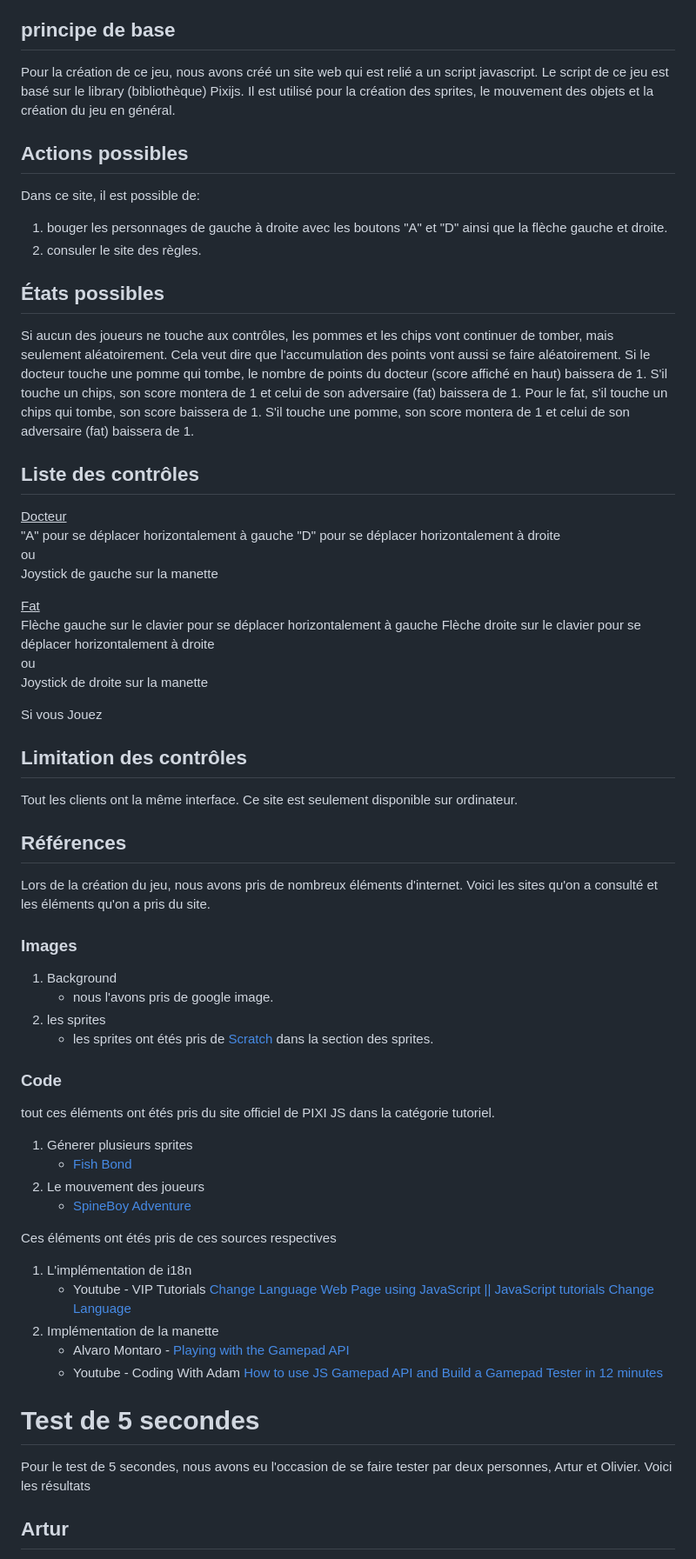
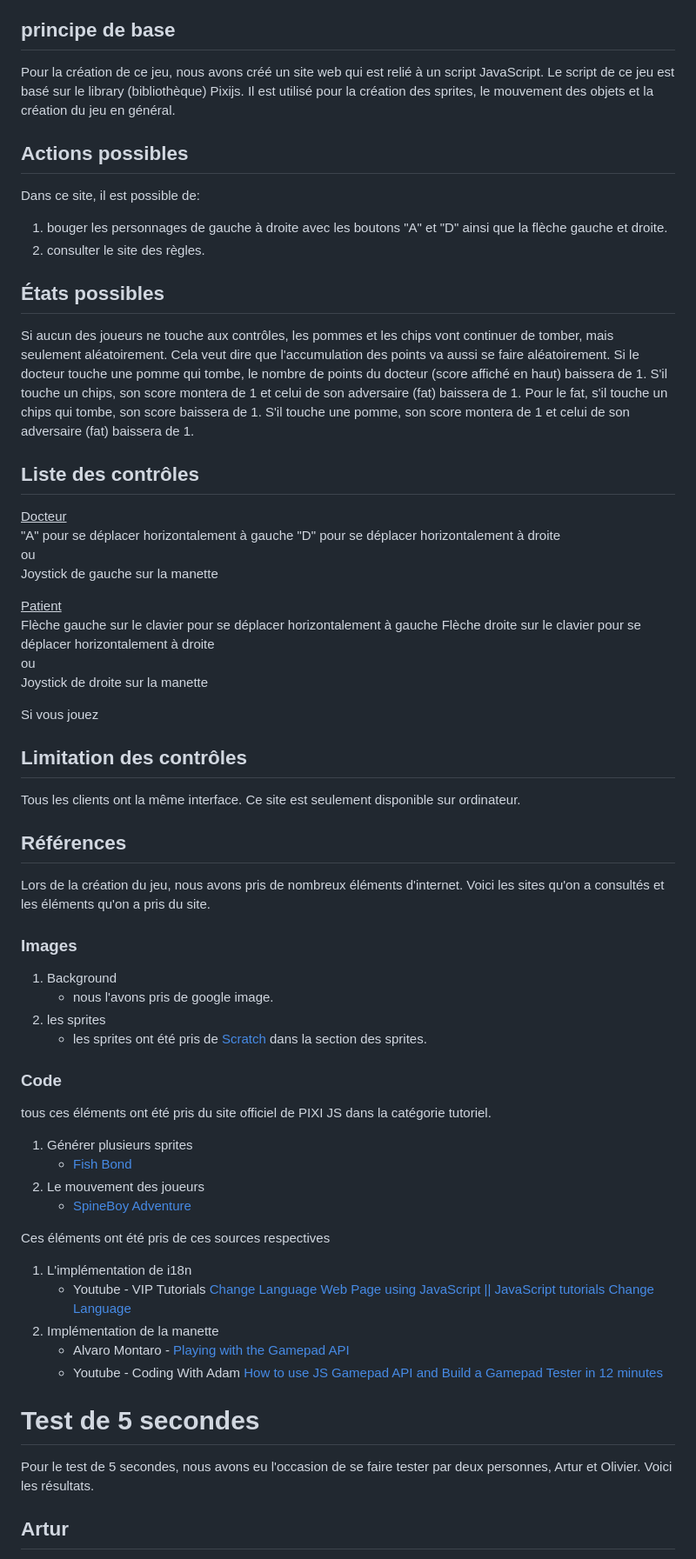
Before and after one commit to yahyamaw311/fat-doctor-game, a Markdown page: README.md, the part around the change printed below. Shown: that part at 87% size. GitHub-like rendering.

```diff
--- a/README.md
+++ b/README.md
@@ -24,15 +24,15 @@ Voici le rendu final du jeu: <br> <br>
 - library
 
 ## principe de base
-Pour la création de ce jeu, nous avons créé un site web qui est relié a un script javascript. Le script de ce jeu est basé sur le library (bibliothèque) Pixijs. Il est utilisé pour la création des sprites, le mouvement des objets et la création du jeu en général.
+Pour la création de ce jeu, nous avons créé un site web qui est relié à un script JavaScript. Le script de ce jeu est basé sur le library (bibliothèque) Pixijs. Il est utilisé pour la création des sprites, le mouvement des objets et la création du jeu en général.
 
 ## Actions possibles
 Dans ce site, il est possible de:
 1. bouger les personnages de gauche à droite avec les boutons "A" et "D" ainsi que la flèche gauche et droite.
-2. consuler le site des règles.
+2. consulter le site des règles.
 
 ## États possibles
-Si aucun des joueurs ne touche aux contrôles, les pommes et les chips vont continuer de tomber, mais seulement aléatoirement. Cela veut dire que l'accumulation des points vont aussi se faire aléatoirement. Si le docteur touche une pomme qui tombe, le nombre de points du docteur (score affiché en haut) baissera de 1. S'il touche un chips, son score montera de 1 et celui de son adversaire (fat) baissera de 1. Pour le fat, s'il touche un chips qui tombe, son score baissera de 1. S'il touche une pomme, son score montera de 1 et celui de son adversaire (fat) baissera de 1.
+Si aucun des joueurs ne touche aux contrôles, les pommes et les chips vont continuer de tomber, mais seulement aléatoirement. Cela veut dire que l'accumulation des points va aussi se faire aléatoirement. Si le docteur touche une pomme qui tombe, le nombre de points du docteur (score affiché en haut) baissera de 1. S'il touche un chips, son score montera de 1 et celui de son adversaire (fat) baissera de 1. Pour le fat, s'il touche un chips qui tombe, son score baissera de 1. S'il touche une pomme, son score montera de 1 et celui de son adversaire (fat) baissera de 1.
 
 ## Liste des contrôles
 <ins>Docteur</ins><br />
@@ -41,34 +41,34 @@ Si aucun des joueurs ne touche aux contrôles, les pommes et les chips vont cont
 ou <br />
 Joystick de gauche sur la manette <br />
 
-<ins>Fat</ins><br />
+<ins>Patient</ins><br />
 Flèche gauche sur le clavier pour se déplacer horizontalement à gauche
 Flèche droite sur le clavier pour se déplacer horizontalement à droite<br />
 ou <br />
 Joystick de droite sur la manette <br />
 
-Si vous Jouez
+Si vous jouez
 
 ## Limitation des contrôles
-Tout les clients ont la même interface. Ce site est seulement disponible sur ordinateur.
+Tous les clients ont la même interface. Ce site est seulement disponible sur ordinateur.
 
 ## Références
-Lors de la création du jeu, nous avons pris de nombreux éléments d'internet. Voici les sites qu'on a consulté et les éléments qu'on a pris du site.
+Lors de la création du jeu, nous avons pris de nombreux éléments d'internet. Voici les sites qu'on a consultés et les éléments qu'on a pris du site.
 
 ### Images
 1. Background
    - nous l'avons pris de google image.
 2. les sprites
-   - les sprites ont étés pris de [Scratch](https://scratch.mit.edu/projects/editor/?tutorial=getStarted) dans la section des sprites.
+   - les sprites ont été pris de [Scratch](https://scratch.mit.edu/projects/editor/?tutorial=getStarted) dans la section des sprites.
 
 ### Code
-tout ces éléments ont étés pris du site officiel de PIXI JS dans la catégorie tutoriel.
-1. Génerer plusieurs sprites
+tous ces éléments ont été pris du site officiel de PIXI JS dans la catégorie tutoriel.
+1. Générer plusieurs sprites
    - [Fish Bond](https://pixijs.com/8.x/tutorials/fish-pond#1)
 2. Le mouvement des joueurs
    - [SpineBoy Adventure](https://pixijs.com/8.x/tutorials/spine-boy-adventure)<br />
 
-Ces éléments ont étés pris de ces sources respectives
+Ces éléments ont été pris de ces sources respectives
 1. L'implémentation de i18n
    - Youtube - VIP Tutorials [Change Language Web Page using JavaScript || JavaScript tutorials Change Language](https://www.youtube.com/watch?v=fWPOD3CAFM8)
 2. Implémentation de la manette
@@ -77,7 +77,7 @@ Ces éléments ont étés pris de ces sources respectives
 
 
 # Test de 5 secondes
-Pour le test de 5 secondes, nous avons eu l'occasion de se faire tester par deux personnes, Artur et Olivier. Voici les résultats
+Pour le test de 5 secondes, nous avons eu l'occasion de se faire tester par deux personnes, Artur et Olivier. Voici les résultats.
 
 ## Artur
 Lors des 5 premières secondes, Artur s'est senti submergé de texte et n'a pas pris la peine de lire comme il faut.
```
Also changed, not shown: other parts of README.md (+13 -13 lines).
